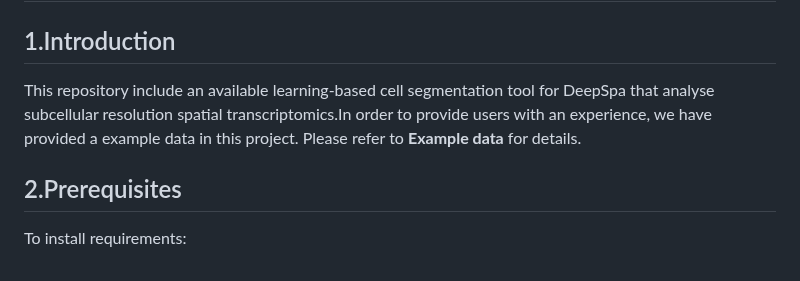
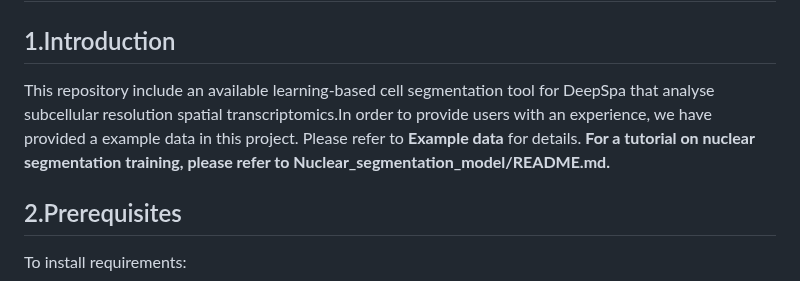
Before and after one commit to WXY-Belief/DeepSpa, a Markdown page: README.md, the part around the change. Rendered like a GitHub page.

````diff
--- a/README.md
+++ b/README.md
@@ -1,6 +1,6 @@
 # DeepSpa
 ## 1.Introduction
-This repository include an available learning-based cell segmentation tool for DeepSpa that analyse subcellular resolution spatial transcriptomics.In order to provide users with an experience, we have provided a example data in this project. Please refer to **Example data** for details.
+This repository include an available learning-based cell segmentation tool for DeepSpa that analyse subcellular resolution spatial transcriptomics.In order to provide users with an experience, we have provided a example data in this project. Please refer to **Example data** for details. **For a tutorial on nuclear segmentation training, please refer to Nuclear_segmentation_model/README.md.**
 ## 2.Prerequisites
 To install requirements:
 ```
````
